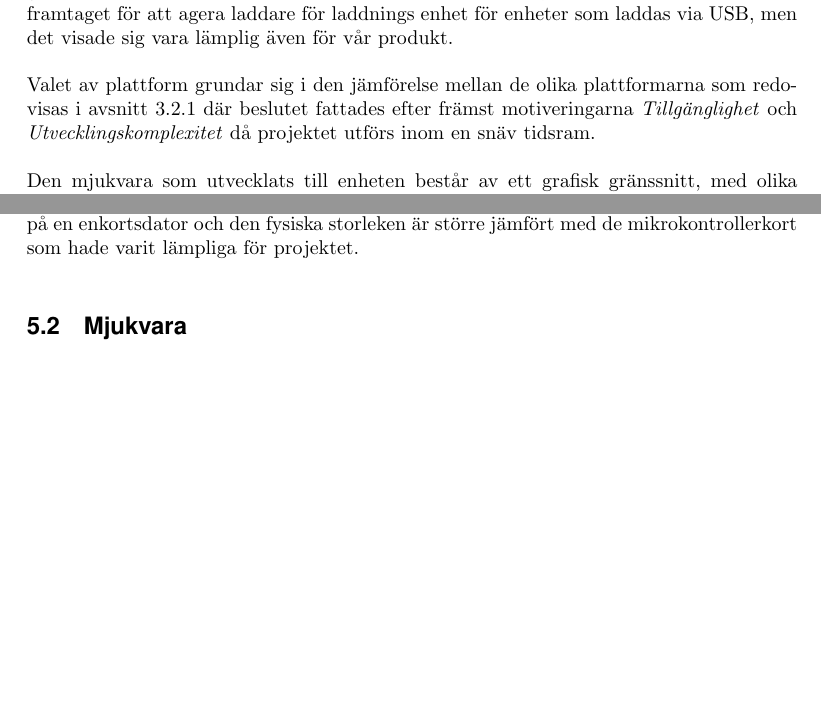
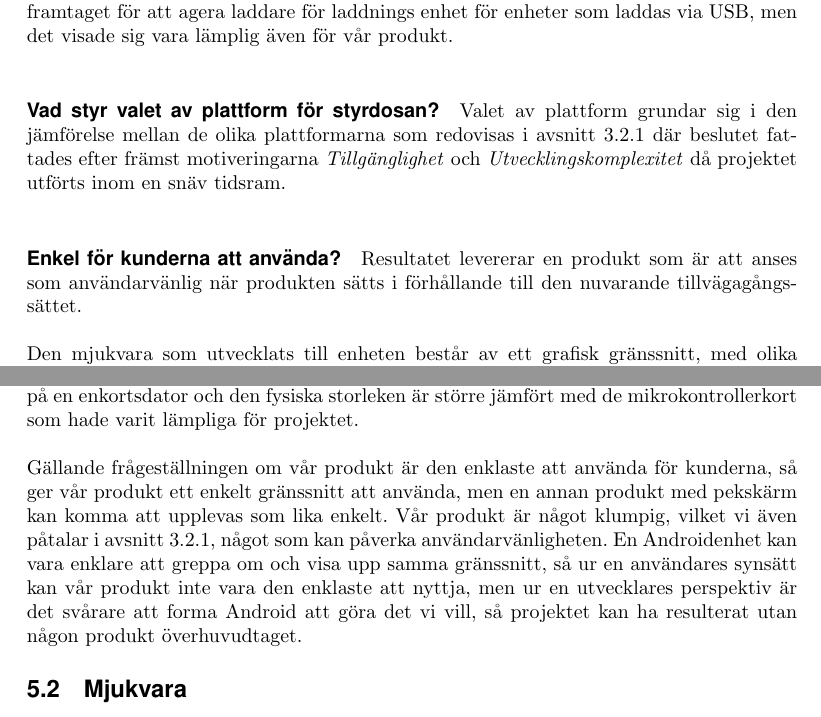
Before and after one commit to MrAkergren/SolarRemote, a LaTeX thesis (doc/tex/thesis/thesis.tex): two parts of pages 9 and 10 of 11 before the commit and two parts of pages 9 and 10 of 12 after it, joined at a grey line, cut so that both start at the same text, the shorter picture padded with empty space. Compiled offline with pdfLaTeX.

Commit message:
added some result, some disc

```diff
--- a/doc/tex/thesis/thesis.tex
+++ b/doc/tex/thesis/thesis.tex
@@ -55,7 +55,7 @@
             19821112--7652 \and
             Åkergren, Oskar\\ \texttt{akergren@student.chalmers.se}  \\ 19880505--7114
 }
-\title{\vspace{2cm}\underline{\small{WORKING TITLE}} \\ SolarRemote\vspace{1cm}}
+\title{\vspace{2cm} Styrdosa till \\ Parans solpanel  \vspace{1cm}}
 
 \date{\vspace{8cm}\today}
 
@@ -246,7 +253,16 @@
 
         \noindent Resultatet av genomförandet är en handhållen produkt som kopplar in sig till sol\-panel\-en via en USB--sladd, där grunden i enheten är en 'Raspberry Pi', användargränssnittet består av en resistiv pekskärm framtagen till just denna plattform \cite{Ada}. Produkten placeras i ett inköpt chassi framtaget för att husera just denna konfiguration. Enheten strömförsörjs genom ett batteripaket även det inhandlat från återförsäljare, ett batteripaket som är framtaget för att agera laddare för laddnings enhet för enheter som laddas via USB, men det visade sig vara lämplig även för vår produkt. \\
 
-        \noindent Valet av plattform grundar sig i den jämförelse mellan de olika plattformarna som redovisas i avsnitt \ref{subsub:val_av_plattform} där beslutet fattades efter främst motiveringarna \emph{Tillgänglighet} och \emph{Utvecklingskomplexitet} då projektet utförs inom en snäv tidsram.\\
+        \paragraph{Vad styr valet av plattform för styrdosan?} % (fold)
+        \label{par:vad_styr_valet}
+            Valet av plattform grundar sig i den jämförelse mellan de olika plattformarna som redovisas i avsnitt \ref{subsub:val_av_plattform} där beslutet fattades efter främst motiveringarna \emph{Tillgänglighet} och \emph{Utvecklingskomplexitet} då projektet utförts inom en snäv tidsram.\\
+        % paragraph vad_styr_valet(end)
+
+        \paragraph{Enkel för kunderna att använda?} % (fold)
+        \label{par:enk}
+            Resultatet levererar en produkt som är att anses som användarvänlig när produkten sätts i förhållande till den nuvarande tillväga\-gångs\-sättet. \\
+        % paragraph enk (end)
+
 
         \noindent Den mjukvara som utvecklats till enheten består av ett grafisk gränssnitt, med olika knapparna klara av att generera de kommandon som solpanelens\-styrkrets lyssnar efter, se figur \ref{fig:cross} Gränssnittet har en egen knapp som öppnar en seriell kommunikation till panelen och detta måste utföras först, för att de övriga instruktionerna ska kunna skickas över.
         \begin{figure}[b!]
@@ -278,6 +294,8 @@
 
             \noindent Nackdelar som vi ser med att använda en enkortsdator är bland andra att dessa generellt har ett större energibehov än en mikrokontroller \cite{gadgetBlog, rasp}. Antalet I/O portar är oftast färre på en enkortsdator och den fysiska storleken är större jämfört med de mikrokontrollerkort som hade varit lämpliga för projektet.\\
 
+            \noindent Gällande frågeställningen om vår produkt är den enklaste att använda för kunderna, så ger vår produkt ett enkelt gränssnitt att använda, men en annan produkt med pekskärm kan komma att upplevas som lika enkelt. Vår produkt är något klumpig, vilket vi även påtalar i avsnitt \ref{subsub:val_av_plattform}, något som kan påverka användarvänligheten. En Androidenhet kan vara enklare att greppa om och visa upp samma gränssnitt, så ur en användares synsätt kan vår produkt inte vara den enklaste att nyttja, men ur en utvecklares perspektiv är det svårare att forma Android att göra det vi vill, så projektet kan ha resulterat utan någon produkt överhuvudtaget.
+
         % subsection h_rdvara (end)
 
         \subsection{Mjukvara} % (fold)
```
Also changed, not shown: doc/tex/thesis/thesis.tex (9 more changed lines).
